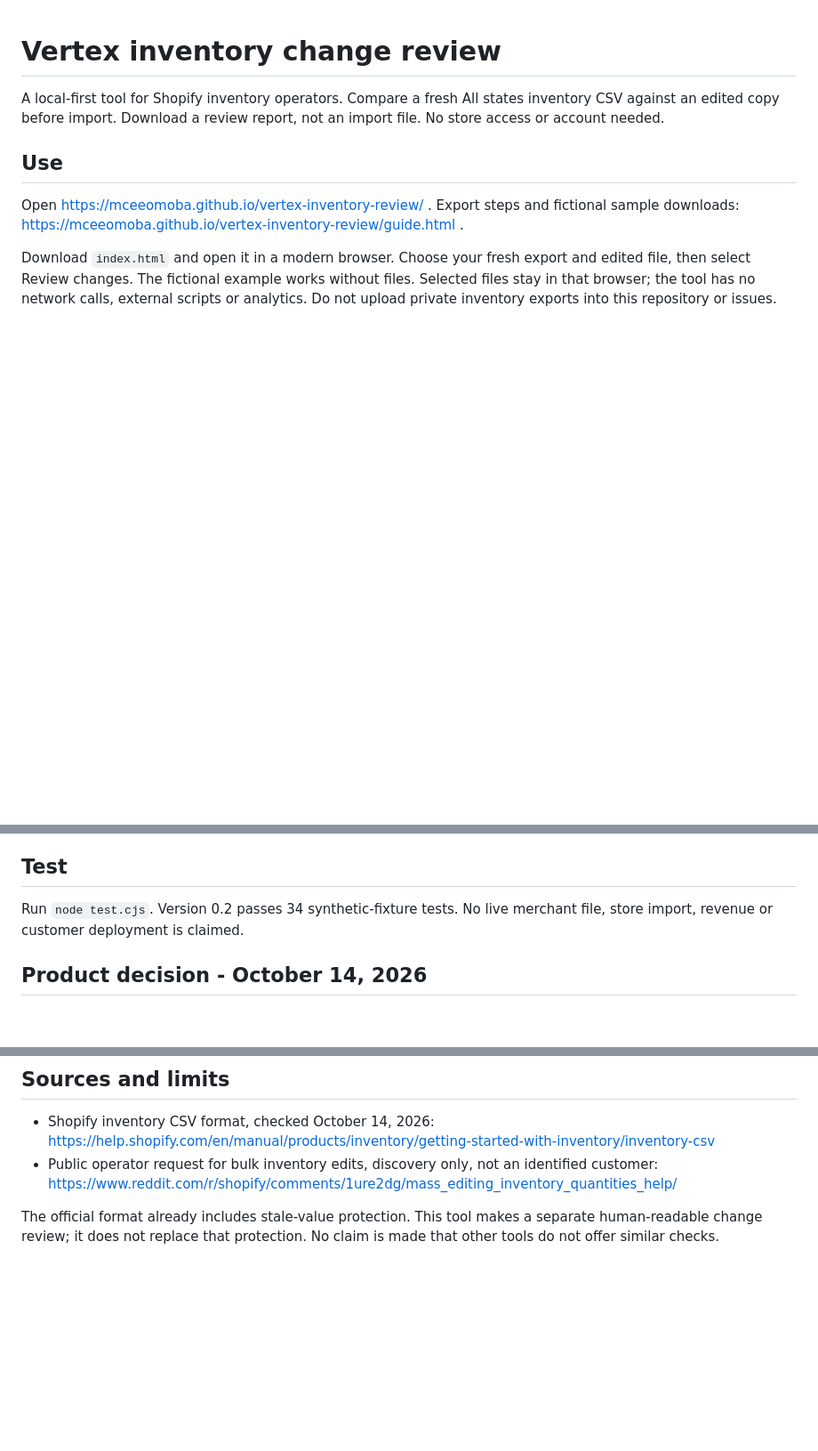
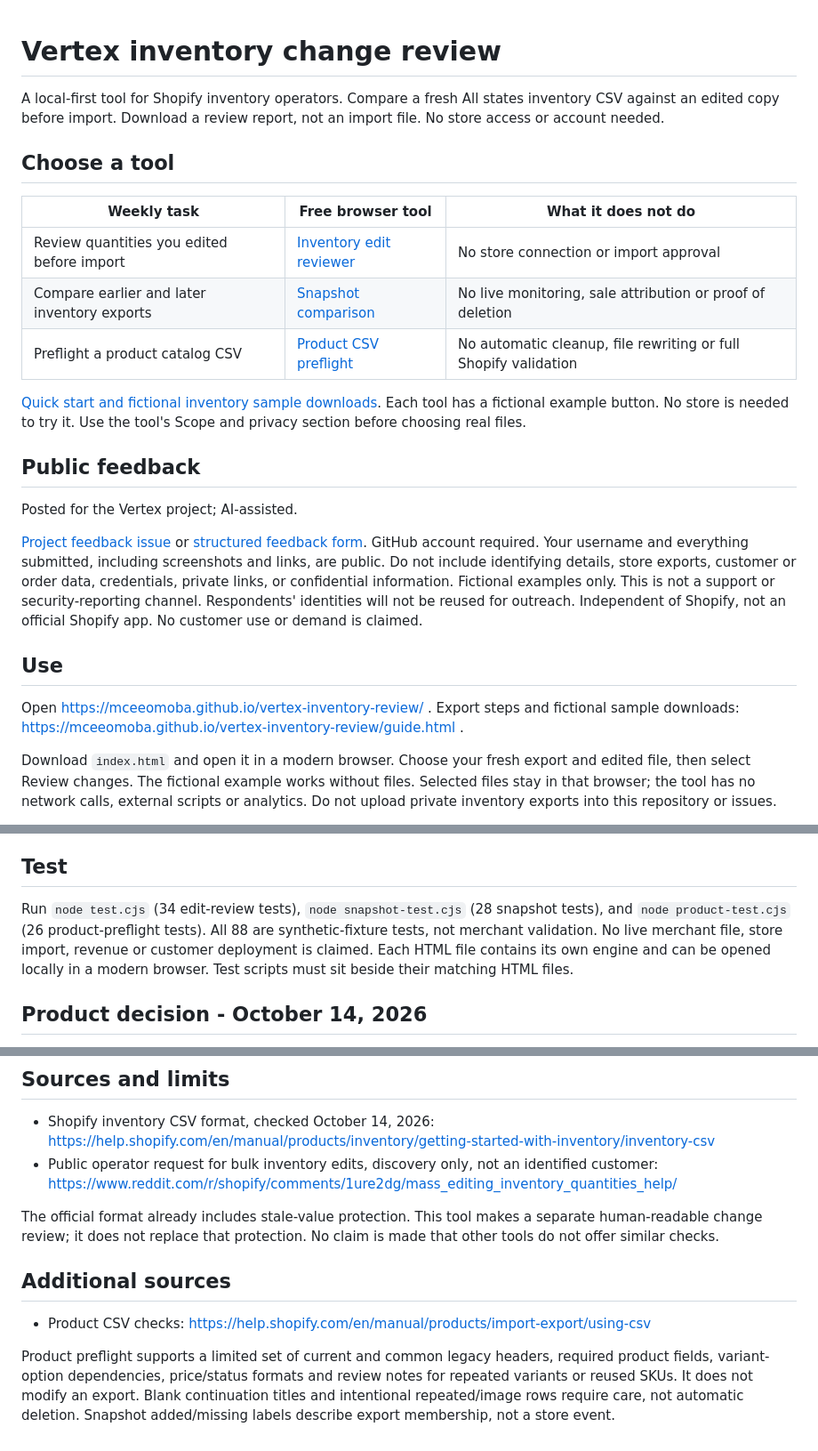
Before and after one commit to mceeomoba/vertex-inventory-review, a Markdown page: README.md, 3 parts joined by grey strips. Shown at 89% size. Rendered like a GitHub page; blank space fills up the shorter version.

Commit message:
Enhance README with tool details and testing info
Expanded README to include tool options, public feedback guidelines, and testing instructions.

```diff
--- a/README.md
+++ b/README.md
@@ -1,6 +1,22 @@
 # Vertex inventory change review
 
 A local-first tool for Shopify inventory operators. Compare a fresh All states inventory CSV against an edited copy before import. Download a review report, not an import file. No store access or account needed.
+
+## Choose a tool
+
+| Weekly task | Free browser tool | What it does not do |
+| --- | --- | --- |
+| Review quantities you edited before import | [Inventory edit reviewer](https://mceeomoba.github.io/vertex-inventory-review/) | No store connection or import approval |
+| Compare earlier and later inventory exports | [Snapshot comparison](https://mceeomoba.github.io/vertex-inventory-review/snapshots.html) | No live monitoring, sale attribution or proof of deletion |
+| Preflight a product catalog CSV | [Product CSV preflight](https://mceeomoba.github.io/vertex-inventory-review/products.html) | No automatic cleanup, file rewriting or full Shopify validation |
+
+[Quick start and fictional inventory sample downloads](https://mceeomoba.github.io/vertex-inventory-review/guide.html). Each tool has a fictional example button. No store is needed to try it. Use the tool's Scope and privacy section before choosing real files.
+
+## Public feedback
+
+Posted for the Vertex project; AI-assisted.
+
+[Project feedback issue](https://github.com/mceeomoba/vertex-inventory-review/issues/1) or [structured feedback form](https://github.com/mceeomoba/vertex-inventory-review/issues/new?template=feedback.yml). GitHub account required. Your username and everything submitted, including screenshots and links, are public. Do not include identifying details, store exports, customer or order data, credentials, private links, or confidential information. Fictional examples only. This is not a support or security-reporting channel. Respondents' identities will not be reused for outreach. Independent of Shopify, not an official Shopify app. No customer use or demand is claimed.
 
 ## Use
 
@@ -18,7 +34,7 @@ Review counts, exceptions-only view, exact-case location filter and case-insensi
 
 ## Test
 
-Run `node test.cjs`. Version 0.2 passes 34 synthetic-fixture tests. No live merchant file, store import, revenue or customer deployment is claimed.
+Run `node test.cjs` (34 edit-review tests), `node snapshot-test.cjs` (28 snapshot tests), and `node product-test.cjs` (26 product-preflight tests). All 88 are synthetic-fixture tests, not merchant validation. No live merchant file, store import, revenue or customer deployment is claimed. Each HTML file contains its own engine and can be opened locally in a modern browser. Test scripts must sit beside their matching HTML files.
 
 ## Product decision - October 14, 2026
 
@@ -32,3 +48,9 @@ Initial audience: remote operators for US, UK, Canadian and Australian stores. T
 - Public operator request for bulk inventory edits, discovery only, not an identified customer: https://www.reddit.com/r/shopify/comments/1ure2dg/mass_editing_inventory_quantities_help/
 
 The official format already includes stale-value protection. This tool makes a separate human-readable change review; it does not replace that protection. No claim is made that other tools do not offer similar checks.
+
+## Additional sources
+
+- Product CSV checks: https://help.shopify.com/en/manual/products/import-export/using-csv
+
+Product preflight supports a limited set of current and common legacy headers, required product fields, variant-option dependencies, price/status formats and review notes for repeated variants or reused SKUs. It does not modify an export. Blank continuation titles and intentional repeated/image rows require care, not automatic deletion. Snapshot added/missing labels describe export membership, not a store event.
```
